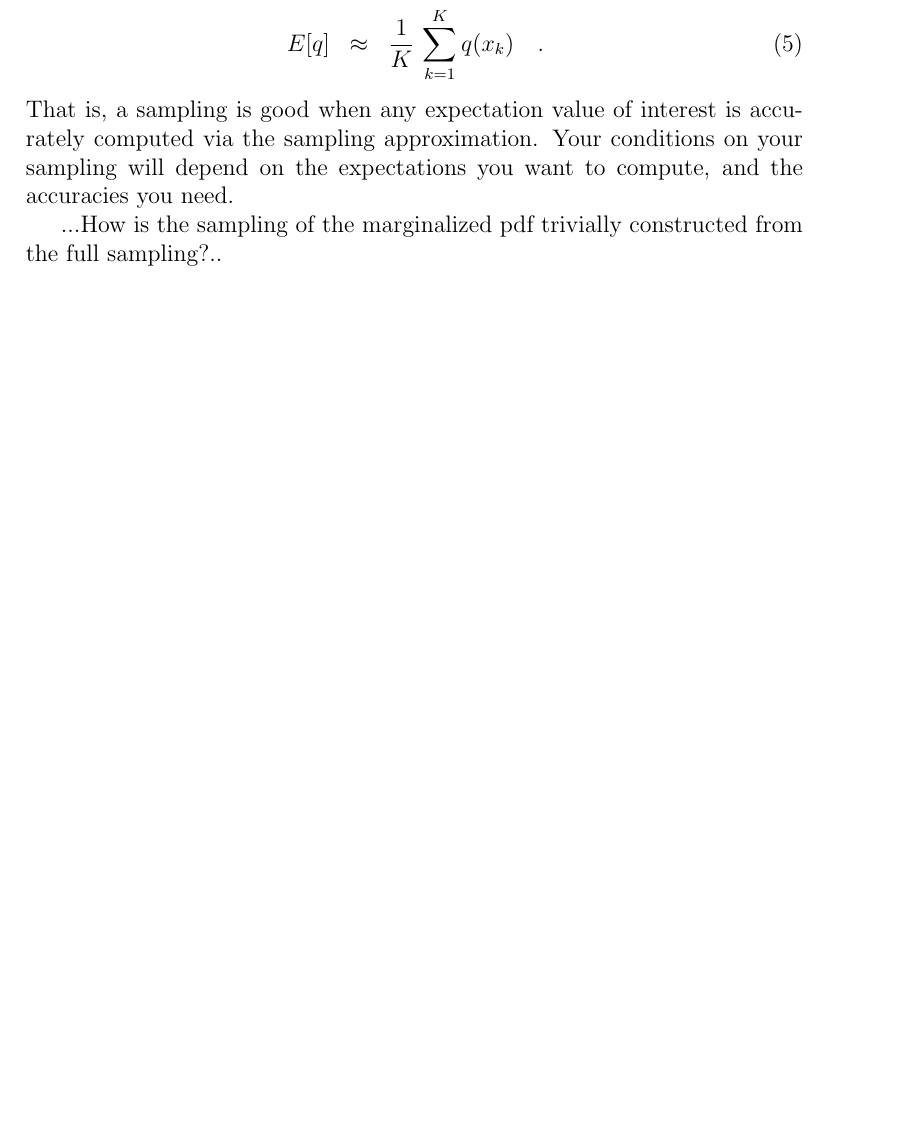
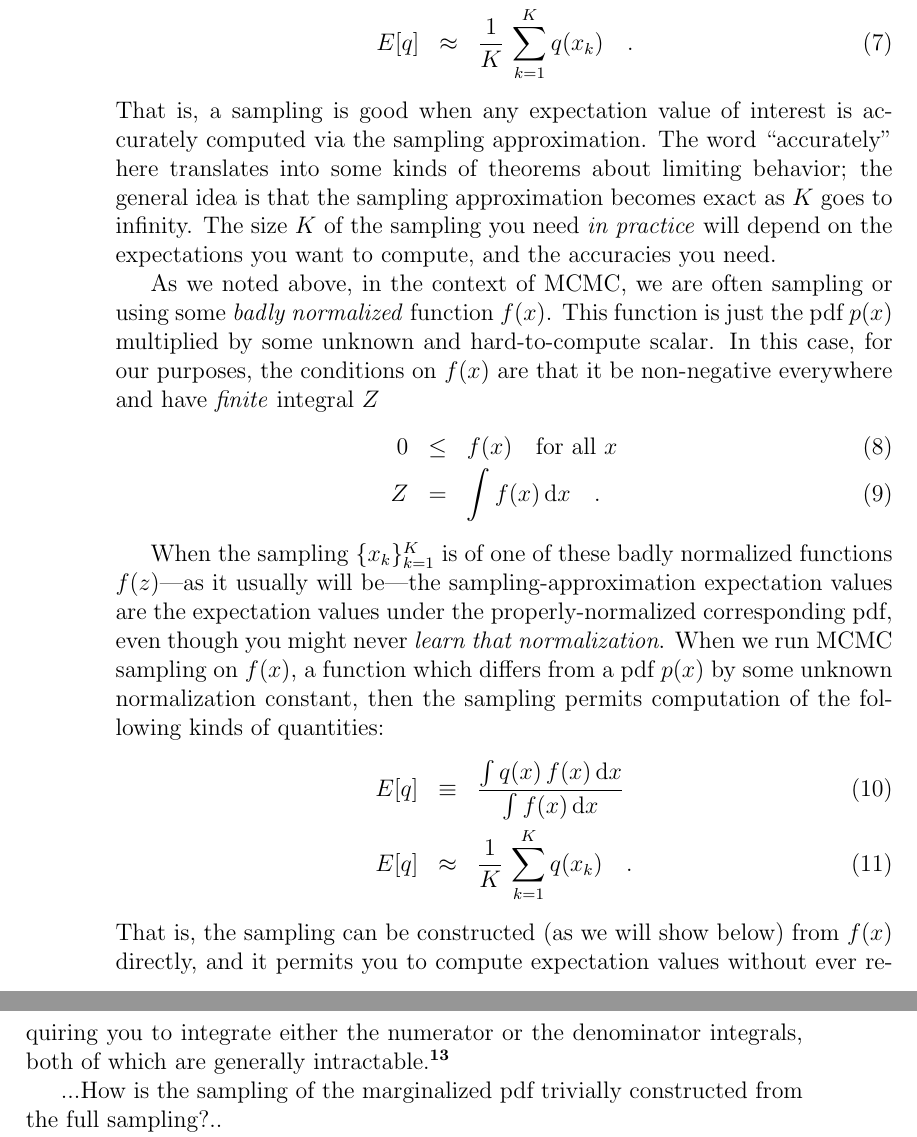
Before and after one commit to davidwhogg/mcmc, a LaTeX paper (mcmc.tex, which reads styles/dar.tex): part of page 3 of 8 before the commit and two parts of pages 4 and 5 of 10 after it, the two joined at a grey line, cut so that both start at the same text, the shorter picture padded with empty space. Compiled offline with pdfLaTeX.

Commit message:
what is a pdf, what is a sampling, badly normalized functions

```diff
--- a/mcmc.tex
+++ b/mcmc.tex
@@ -206,9 +222,52 @@ E[q] &\approx& \frac{1}{K}\,\sum_{k=1}^K q(x_k)
 \quad .
 \end{eqnarray}
 That is, a sampling is good when any expectation value of interest is
-accurately computed via the sampling approximation.  Your conditions
-on your sampling will depend on the expectations you want to compute,
-and the accuracies you need.
+accurately computed via the sampling approximation.  The word
+``accurately'' here translates into some kinds of theorems about
+limiting behavior; the general idea is that the sampling approximation
+becomes exact as $K$ goes to infinity.  The size $K$ of the sampling
+you need \emph{in practice} will depend on the expectations you want
+to compute, and the accuracies you need.
+
+As we noted above, in the context of MCMC, we are often sampling or
+using some \emph{badly normalized} function $f(x)$.
+This function is just the pdf $p(x)$ multiplied by some unknown and
+hard-to-compute scalar.
+In this case, for our purposes, the conditions on $f(x)$ are that it
+be non-negative everywhere and have \emph{finite} integral $Z$
+\begin{eqnarray}
+0 &\leq& f(x) \quad \mbox{for all $x$}
+\\
+Z &=& \int f(x)\,\dd x
+\quad .
+\end{eqnarray}
+
+When the sampling $\setof{x_k}_{k=1}^K$ is of one of these badly
+normalized functions $f(z)$---as it usually will be---the
+sampling-approximation expectation values are the expectation values
+under the properly-normalized corresponding pdf, even though you might
+never \emph{learn that normalization}.
+When we run MCMC sampling on $f(x)$, a function which differs from a
+pdf $p(x)$ by some unknown normalization constant, then the sampling
+permits computation of the following kinds of quantities:
+\begin{eqnarray}
+E[q] &\equiv& \frac{\int q(x)\,f(x)\,\dd x}{\int f(x)\,\dd x}
+\\
+E[q] &\approx& \frac{1}{K}\,\sum_{k=1}^K q(x_k)
+\quad .
+\end{eqnarray}
+That is, the sampling can be constructed (as we will show below) from
+$f(x)$ directly, and it permits you to compute expectation values
+without ever requiring you to integrate either the numerator or the
+denominator integrals, both of which are generally intractable.\note{As
+  we will
+  see, the intractability comes from various directions, but one is
+  that the dimension of $x$ gets large in most realistic situations.
+  Another is that the support of $p(x)$ tends to be, in normal
+  inference situations, \emph{far smaller} than the full domain of
+  $x$.
+  That is, the pdf is at or very close to zero over all but some tiny
+  and very hard-to-find part of the space.}
 
 ...How is the sampling of the marginalized pdf trivially constructed from the full sampling?..
 
--- a/styles/dar.tex
+++ b/styles/dar.tex
@@ -43,7 +43,7 @@
 \newcommand{\transpose}[1]{{#1}^{\scriptscriptstyle \top}}
 \newcommand{\parametervector}[1]{\mmatrix{#1}}
 \newcommand{\bvec}[1]{\mmatrix{#1}}
-\newcommand{\setofall}[1]{\{{#1}\}}
+\newcommand{\setof}[1]{\{{#1}\}}
 \newcommand{\dd}{\mathrm{d}}
 \newcommand{\given}{\,|\,}
 
```
Also changed, not shown: mcmc.tex (32 more changed lines).
